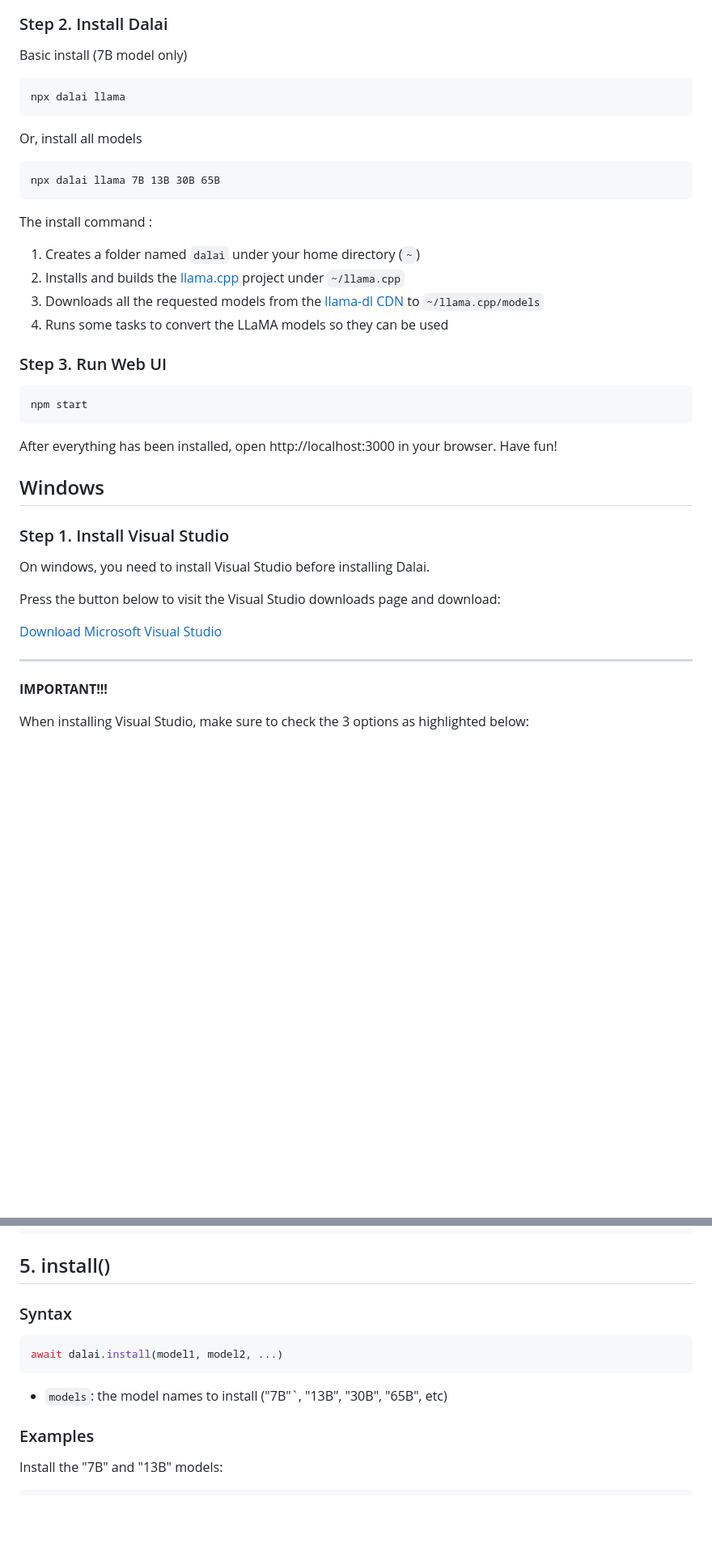
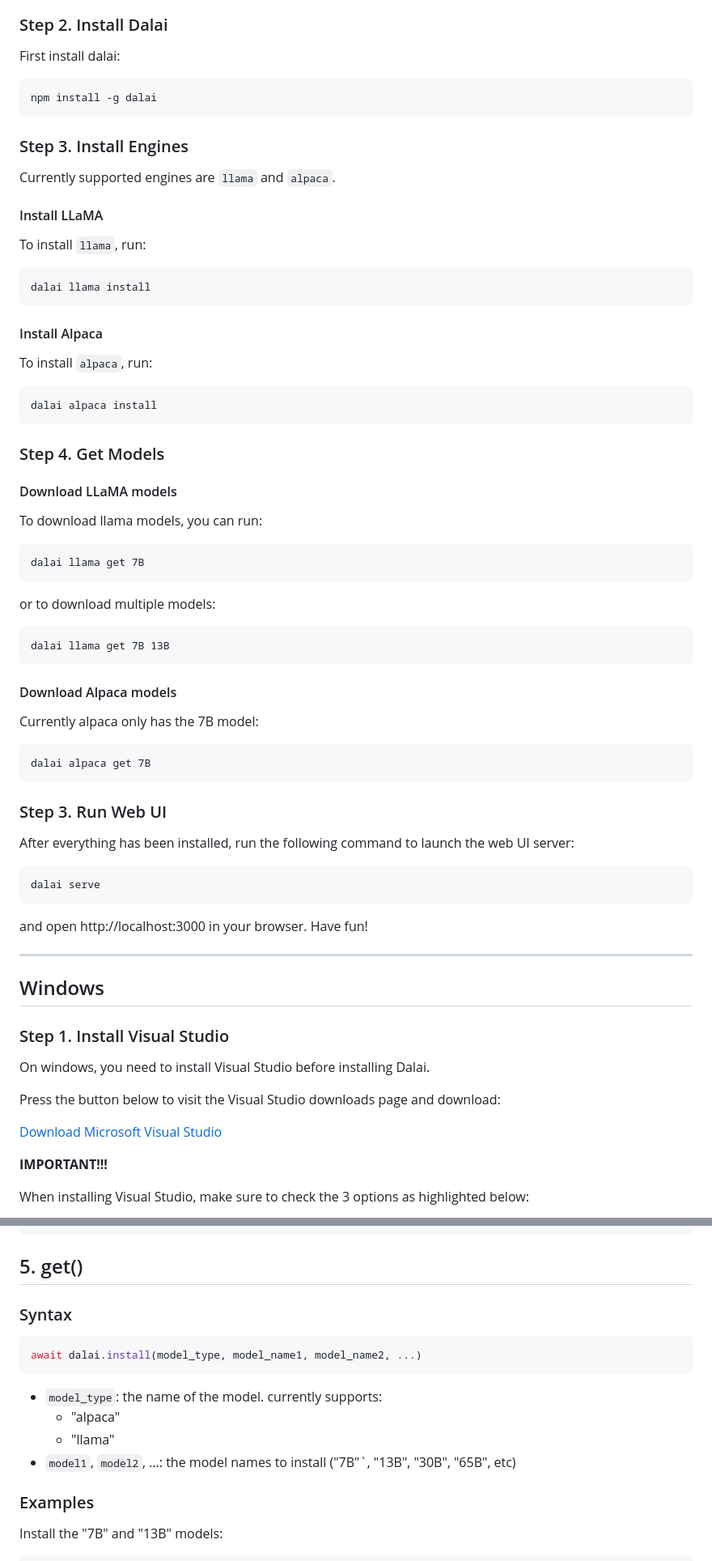
Before and after one commit to cocktailpeanut/dalai, a Markdown page: docs/README.md, 2 parts joined by grey strips. Shown: that part at 81% size. Drawn GitHub-style; blank space fills up the shorter version.

````diff
--- a/docs/README.md
+++ b/docs/README.md
@@ -115,32 +136,69 @@ You do NOT have to install all models, you can install one by one. Let's take a
 
 ### Step 2. Install Dalai
 
-Basic install (7B model only)
+First install dalai:
 
 ```
-npx dalai llama
+npm install -g dalai
 ```
 
-Or, install all models
+### Step 3. Install Engines
+
+Currently supported engines are `llama` and `alpaca`.
+
+#### Install LLaMA
+
+To install `llama`, run:
 
 ```
-npx dalai llama 7B 13B 30B 65B
+dalai llama install
 ```
 
-The install command :
+#### Install Alpaca
 
-1. Creates a folder named `dalai` under your home directory (`~`)
-2. Installs and builds the [llama.cpp](https://github.com/ggerganov/llama.cpp) project under `~/llama.cpp`
-3. Downloads all the requested models from the [llama-dl CDN](https://github.com/shawwn/llama-dl) to `~/llama.cpp/models`
-4. Runs some tasks to convert the LLaMA models so they can be used
+To install `alpaca`, run:
+
+```
+dalai alpaca install
+```
+
+### Step 4. Get Models
+
+#### Download LLaMA models
+
+To download llama models, you can run:
+
+```
+dalai llama get 7B
+```
+
+
+or to download multiple models:
+
+```
+dalai llama get 7B 13B
+```
+
+#### Download Alpaca models
+
+Currently alpaca only has the 7B model:
+
+```
+dalai alpaca get 7B
+```
+
 
 ### Step 3. Run Web UI
+
+After everything has been installed, run the following command to launch the web UI server:
+
 ```
-npm start
+dalai serve
 ```
 
-After everything has been installed, open http://localhost:3000 in your browser. Have fun!
+and open http://localhost:3000 in your browser. Have fun!
 
+---
 
 ## Windows
 
@@ -152,8 +210,6 @@ Press the button below to visit the Visual Studio downloads page and download:
 
 <a href="https://visualstudio.microsoft.com/downloads/" class='btn'>Download Microsoft Visual Studio</a>
 
----
-
 **IMPORTANT!!!**
 
 When installing Visual Studio, make sure to check the 3 options as highlighted below:
@@ -393,15 +639,18 @@ http.listen(3000, () => {
 })
 ```
 
-## 5. install()
+## 5. get()
 
 ### Syntax
 
 ```javascript
-await dalai.install(model1, model2, ...)
+await dalai.install(model_type, model_name1, model_name2, ...)
 ```
 
-- `models`: the model names to install ("7B"`, "13B", "30B", "65B", etc)
+- `model_type`: the name of the model. currently supports:
+  - "alpaca"
+  - "llama"
+- `model1`, `model2`, ...: the model names to install ("7B"`, "13B", "30B", "65B", etc)
 
 ### Examples
 
````
Also changed, not shown: other parts of docs/README.md (+287 -45 lines).
